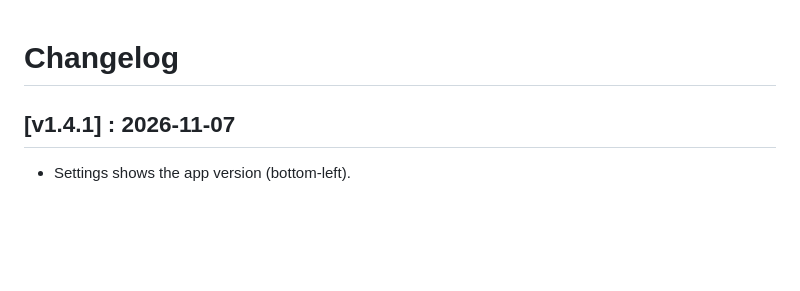
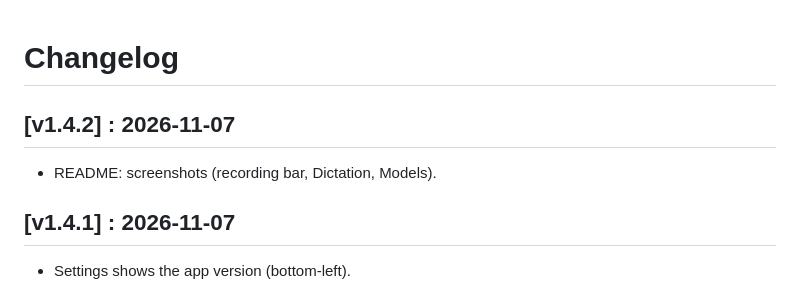
Before and after one commit to yonka2019/Whisky, a Markdown page: CHANGELOG.md, the part around the change. Drawn GitHub-style; blank space fills up the shorter version.

```diff
--- a/CHANGELOG.md
+++ b/CHANGELOG.md
@@ -1,4 +1,7 @@
 # Changelog
+
+## [v1.4.2] : 2026-11-07
+- README: screenshots (recording bar, Dictation, Models).
 
 ## [v1.4.1] : 2026-11-07
 - Settings shows the app version (bottom-left).
```
Also changed, not shown: README.md (+7 -1 lines), docs/screenshots/popup-recording.png (added), docs/screenshots/settings-dictation.png (added), docs/screenshots/settings-models.png (added), 3 other files.
